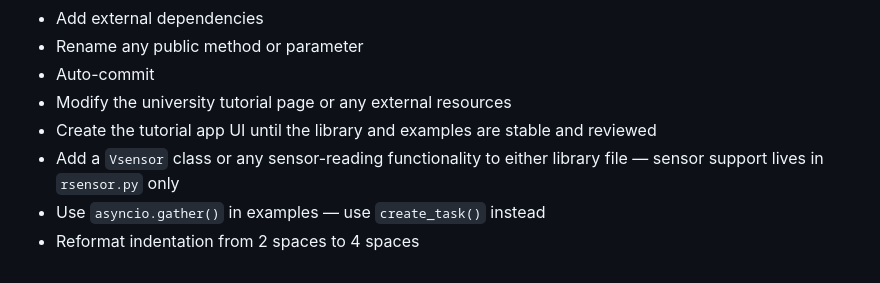
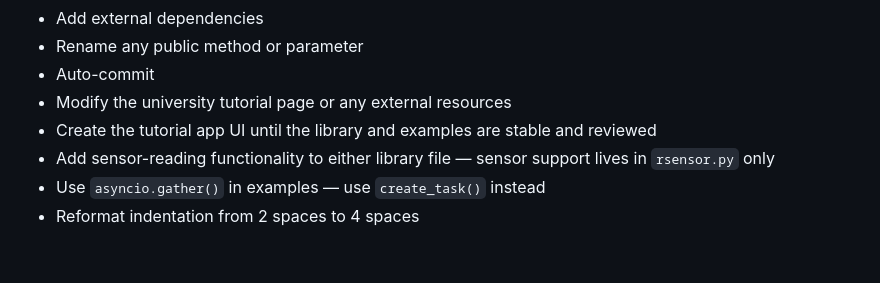
Before and after one commit to pvanallen/VarSpeedPython, a Markdown page: CLAUDE.md, the part around the change. GitHub-like rendering.

Commit message:
docs(claude): remove stale Vsensor reference
Co-Authored-By: Claude Opus 4.8 <noreply@anthropic.com>

```diff
--- a/CLAUDE.md
+++ b/CLAUDE.md
@@ -344,7 +344,6 @@ indent-width = 2
 - Auto-commit
 - Modify the university tutorial page or any external resources
 - Create the tutorial app UI until the library and examples are stable and reviewed
-- Add a `Vsensor` class or any sensor-reading functionality to either library file —
-  sensor support lives in `rsensor.py` only
+- Add sensor-reading functionality to either library file — sensor support lives in `rsensor.py` only
 - Use `asyncio.gather()` in examples — use `create_task()` instead
 - Reformat indentation from 2 spaces to 4 spaces
```
